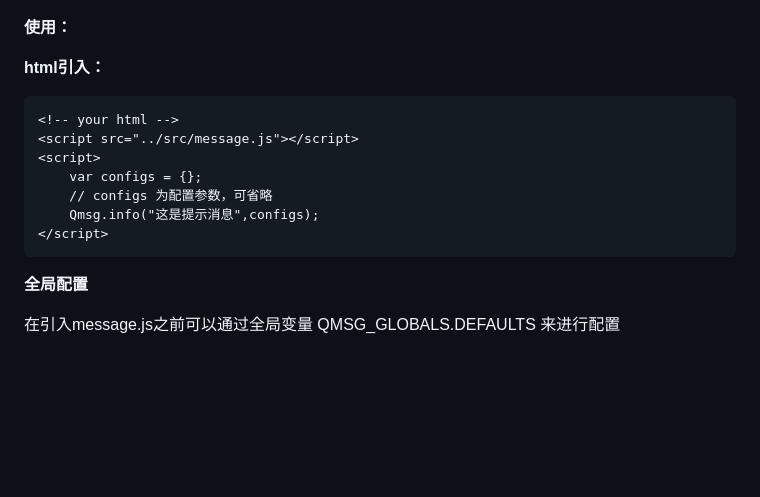
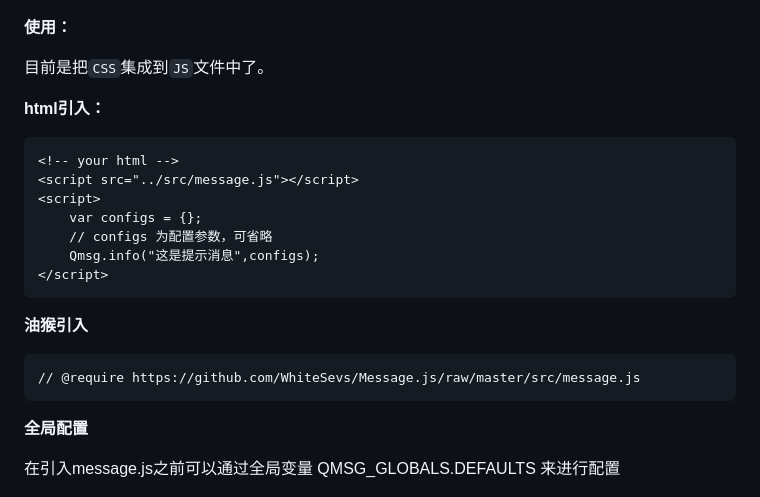
Before and after one commit to WhiteSevs/Message.js, a Markdown page: README.md, the part around the change. Drawn GitHub-style; blank space fills up the shorter version.

Commit message:
更新说明

````diff
--- a/README.md
+++ b/README.md
@@ -16,6 +16,8 @@
 
 **使用：**
 
+目前是把`CSS`集成到`JS`文件中了。
+
 **html引入：**
 
 ```html
@@ -27,7 +29,10 @@
     Qmsg.info("这是提示消息",configs);
 </script>
 ```
-
+**油猴引入**
+```html
+// @require https://github.com/WhiteSevs/Message.js/raw/master/src/message.js
+```
 
 
 **全局配置**
````
